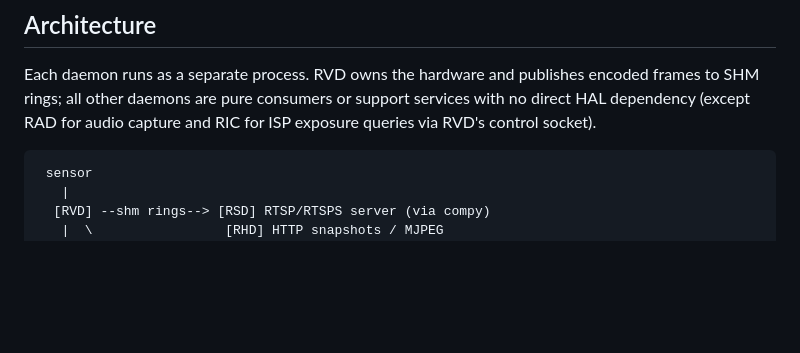
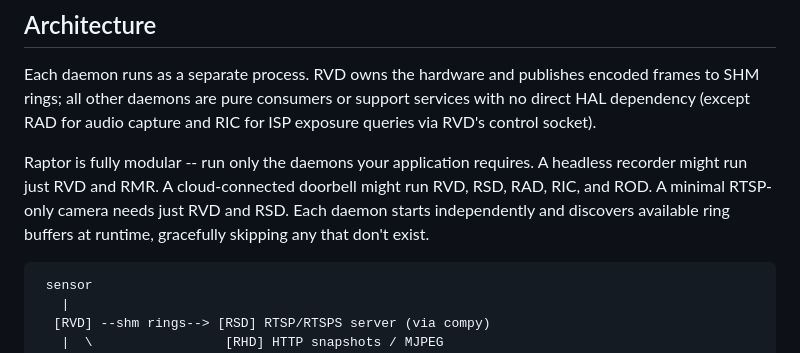
Before and after one commit to gtxaspec/raptor, a Markdown page: README.md, the part around the change. Drawn GitHub-style; blank space fills up the shorter version.

Commit message:
readme: highlight modular daemon architecture

````diff
--- a/README.md
+++ b/README.md
@@ -11,6 +11,12 @@ Each daemon runs as a separate process. RVD owns the hardware and publishes
 encoded frames to SHM rings; all other daemons are pure consumers or support
 services with no direct HAL dependency (except RAD for audio capture and RIC
 for ISP exposure queries via RVD's control socket).
+
+Raptor is fully modular -- run only the daemons your application requires.
+A headless recorder might run just RVD and RMR. A cloud-connected doorbell
+might run RVD, RSD, RAD, RIC, and ROD. A minimal RTSP-only camera needs
+just RVD and RSD. Each daemon starts independently and discovers available
+ring buffers at runtime, gracefully skipping any that don't exist.
 
 ```
  sensor
````
